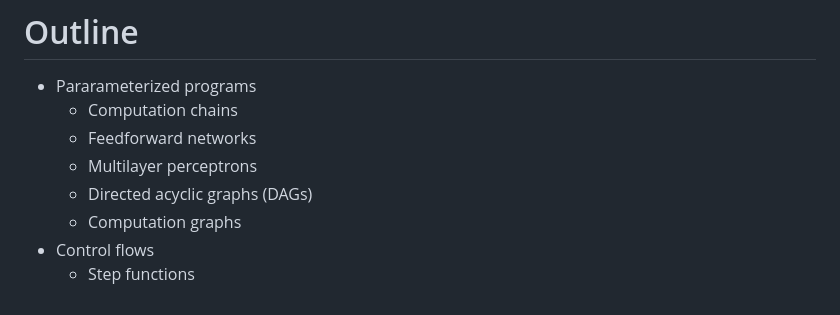
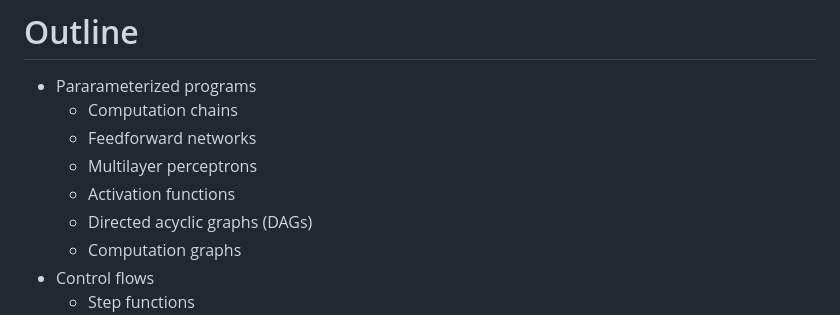
Before and after one commit to diffprog/slides, a Markdown page: differentiable_programs.md, the part around the change. Rendered like a GitHub page.

```diff
--- a/differentiable_programs.md
+++ b/differentiable_programs.md
@@ -33,6 +33,7 @@ Mathieu Blondel, Vincent Roulet
   * Computation chains
   * Feedforward networks
   * Multilayer perceptrons
+  * Activation functions
   * Directed acyclic graphs (DAGs)
   * Computation graphs
 - Control flows
```
Also changed, not shown: differentiating_programs.md (added, +399 -0 lines), figures/differentiating_programs/comp_chain_forward_mode.png (added), figures/differentiating_programs/comp_chain_forward_mode_algo.png (added), figures/differentiating_programs/comp_chain_reverse_mode.png (added), figures/differentiating_programs/comp_chain_reverse_mode_algo.png (added), figures/differentiating_programs/complexity_jacobian.png (added).
